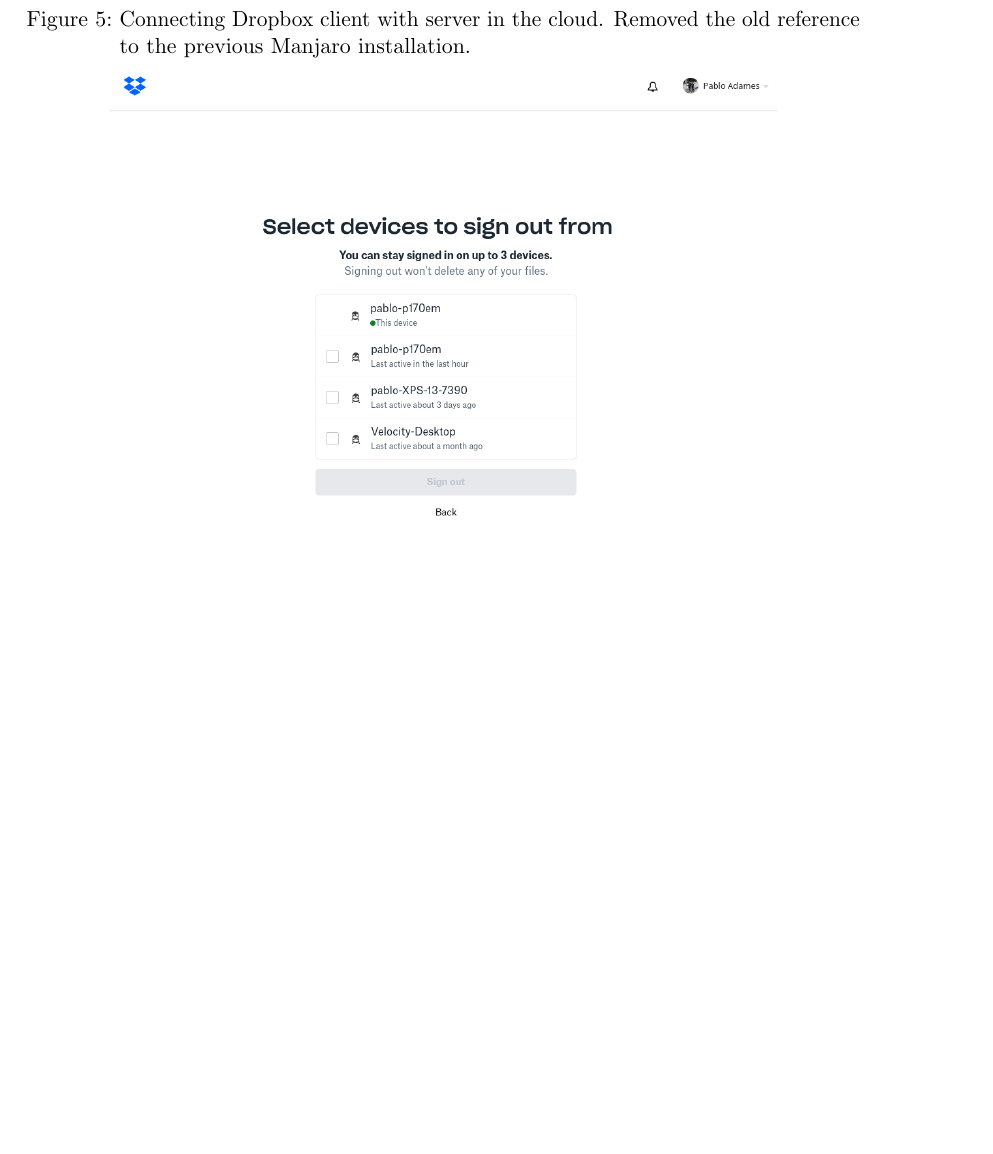
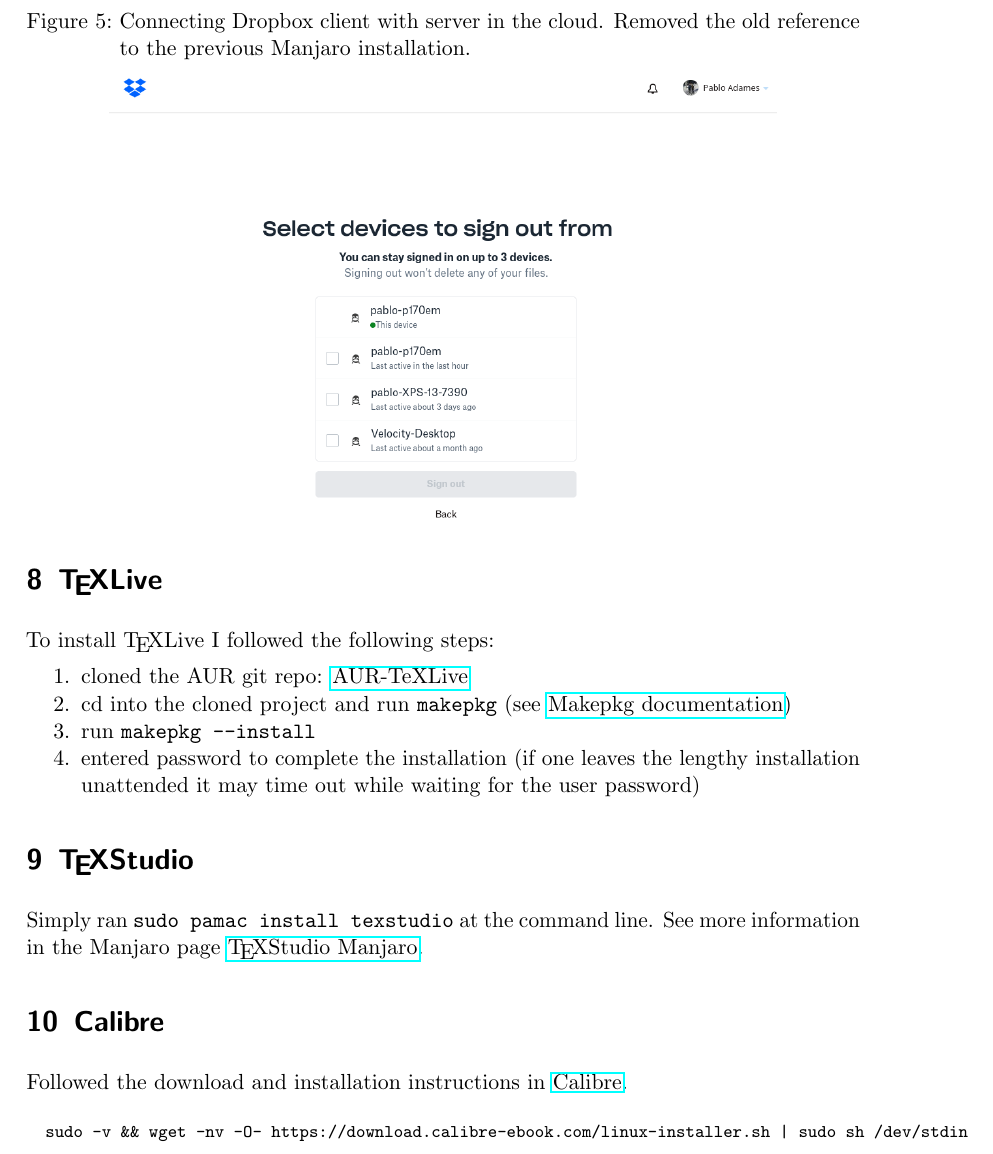
Before and after one commit to padames/manjaro-log, a LaTeX paper (Manjaro_Installations.tex): part of page 12 of 12, cut so that both start at the same text, the shorter picture padded with empty space. Compiled offline with pdfLaTeX.

Commit message:
TexLive and TexStudio after recovering manjaro dual boot

```diff
--- a/Manjaro_Installations.tex
+++ b/Manjaro_Installations.tex
@@ -631,6 +631,34 @@
 		\includegraphics[width=0.8\textwidth]{Images/DropBoxSetUp.png}
 	\end{figure}
 
+\section{\TeX{}Live}
+
+To install \TeX{}Live I followed the following steps:
+
+\begin{compactenum}
+	\item cloned the AUR git repo: \href{https://aur.archlinux.org/packages/texlive-full}{AUR-TeXLive}
+	\item cd into the cloned project and run \texttt{makepkg} (see \href{https://wiki.archlinux.org/title/Makepkg}{Makepkg documentation})
+	\item run \texttt{makepkg --install}
+	\item entered password to complete the installation (if one leaves the lengthy installation unattended it may time out while waiting for the user password)
+\end{compactenum}
+
+
+\section{\TeX{}Studio}
+
+Simply ran \texttt{sudo pamac install texstudio} at the command line.
+See more information in the Manjaro page  \href{https://software.manjaro.org/package/texstudio}{\TeX{}Studio Manjaro}.
+
+
+\section{Calibre}
+
+Followed the download and installation instructions in \href{https://calibre-ebook.com/download_linux}{Calibre}.
+
+\begin{footnotesize}
+	\begin{verbatim}
+		sudo -v && wget -nv -O- https://download.calibre-ebook.com/linux-installer.sh | sudo sh /dev/stdin
+	\end{verbatim}
+\end{footnotesize}
+
 
 
 \end{document}
```
